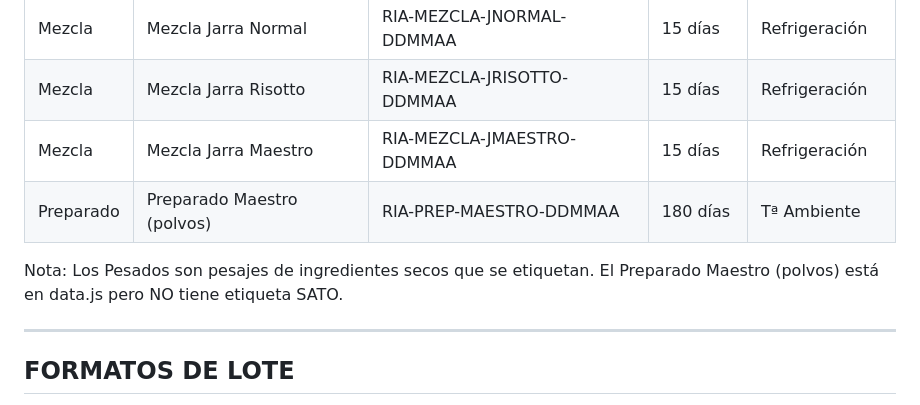
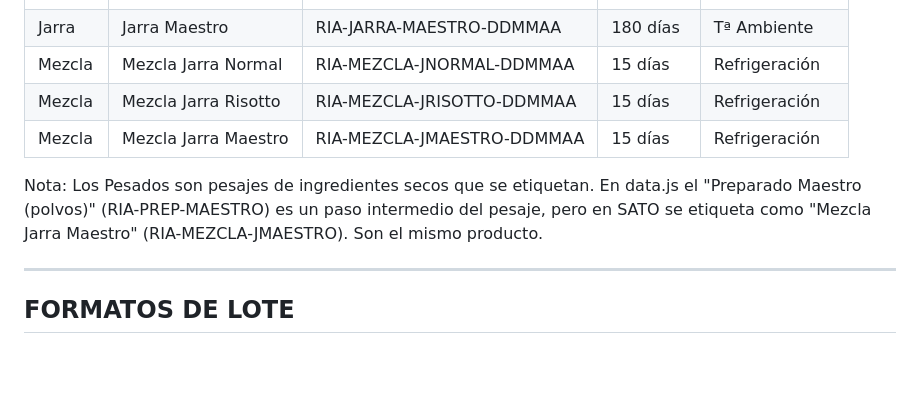
Before and after one commit to cquerol2-alt/calidad, a Markdown page: skills/ria-diagramas/SKILL.md, the part around the change. GitHub-like rendering; blank space fills up the shorter version.

Commit message:
Unificar Preparado Maestro = Mezcla Jarra Maestro en SKILL.md, eliminar GAMBA/TRUFA
Co-Authored-By: Claude Opus 4.6 <noreply@anthropic.com>

```diff
--- a/skills/ria-diagramas/SKILL.md
+++ b/skills/ria-diagramas/SKILL.md
@@ -163,9 +163,8 @@ Cada salsa va dentro de la caja de su arroz correspondiente.
 | Mezcla | Mezcla Jarra Normal | RIA-MEZCLA-JNORMAL-DDMMAA | 15 días | Refrigeración |
 | Mezcla | Mezcla Jarra Risotto | RIA-MEZCLA-JRISOTTO-DDMMAA | 15 días | Refrigeración |
 | Mezcla | Mezcla Jarra Maestro | RIA-MEZCLA-JMAESTRO-DDMMAA | 15 días | Refrigeración |
-| Preparado | Preparado Maestro (polvos) | RIA-PREP-MAESTRO-DDMMAA | 180 días | Tª Ambiente |
 
-Nota: Los Pesados son pesajes de ingredientes secos que se etiquetan. El Preparado Maestro (polvos) está en data.js pero NO tiene etiqueta SATO.
+Nota: Los Pesados son pesajes de ingredientes secos que se etiquetan. En data.js el "Preparado Maestro (polvos)" (RIA-PREP-MAESTRO) es un paso intermedio del pesaje, pero en SATO se etiqueta como "Mezcla Jarra Maestro" (RIA-MEZCLA-JMAESTRO). Son el mismo producto.
 
 ---
 
```
